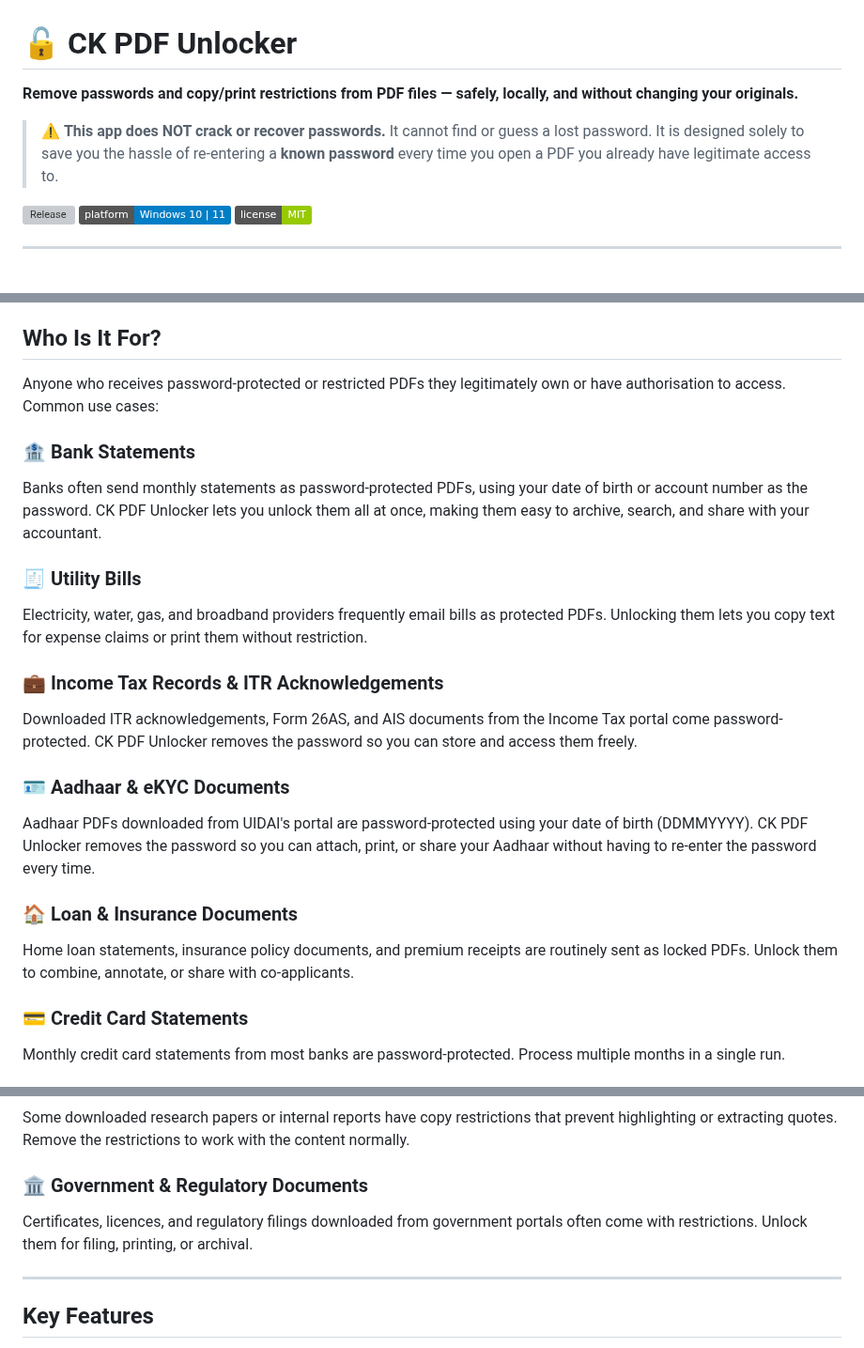
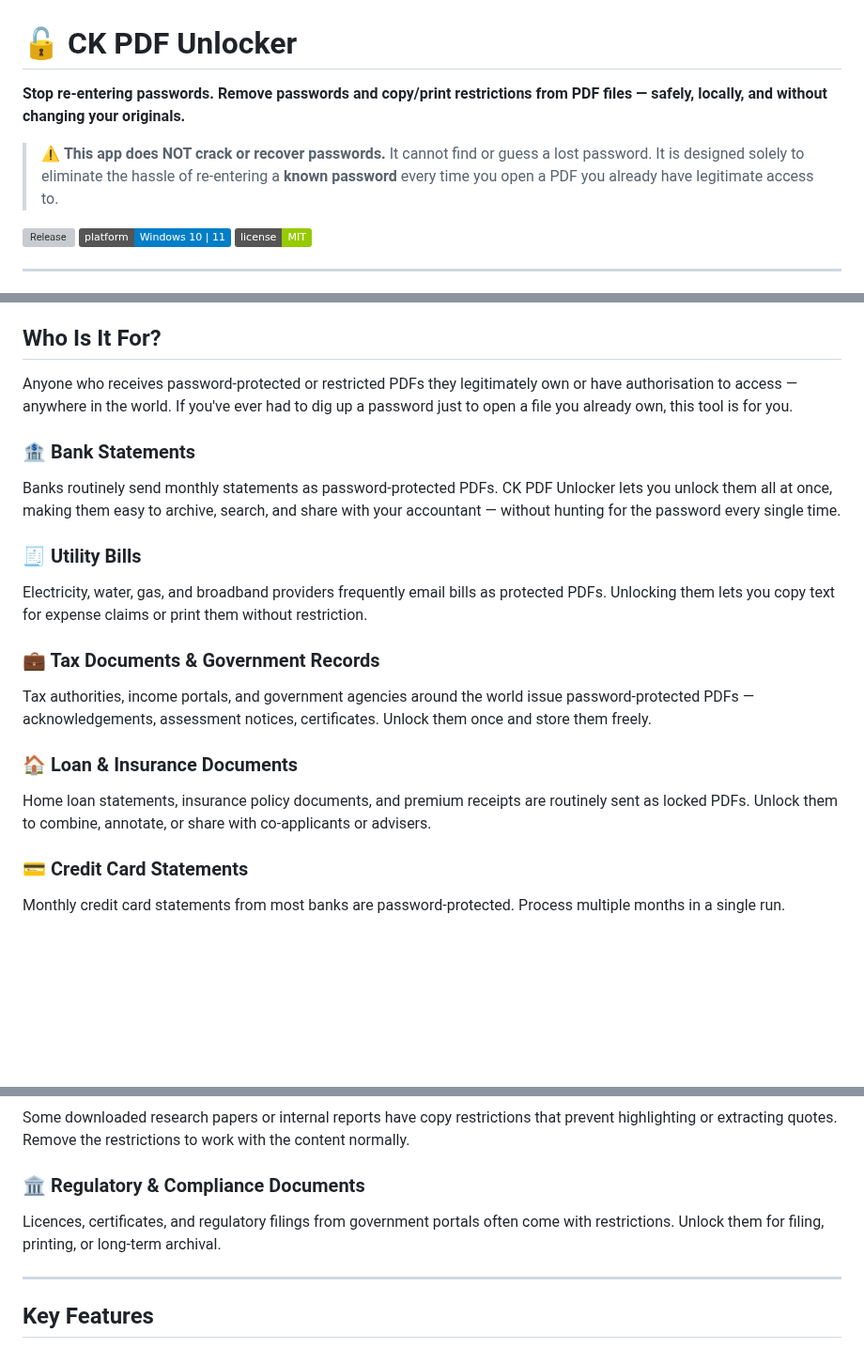
Before and after one commit to epatels/ck-pdf-unlocker, a Markdown page: README.md, 3 parts joined by grey strips. Shown at 94% size. GitHub-like rendering; badges without logos; blank space fills up the shorter version; grey boxes are pictures that could not be loaded.

```diff
--- a/README.md
+++ b/README.md
@@ -1,9 +1,9 @@
 # 🔓 CK PDF Unlocker
 
-**Remove passwords and copy/print restrictions from PDF files — safely, locally, and without changing your originals.**
+**Stop re-entering passwords. Remove passwords and copy/print restrictions from PDF files — safely, locally, and without changing your originals.**
 
 > ⚠️ **This app does NOT crack or recover passwords.** It cannot find or guess a lost password.
-> It is designed solely to save you the hassle of re-entering a **known password** every time you open a PDF you already have legitimate access to.
+> It is designed solely to eliminate the hassle of re-entering a **known password** every time you open a PDF you already have legitimate access to.
 
 [![Release](https://img.shields.io/github/v/release/epatels/ck-pdf-unlocker)](https://github.com/epatels/ck-pdf-unlocker/releases/latest)
 [![Platform](https://img.shields.io/badge/platform-Windows%2010%20%7C%2011-blue)](#requirements)
@@ -129,22 +129,19 @@ scoop install ck-pdf-unlocker
 
 ## Who Is It For?
 
-Anyone who receives password-protected or restricted PDFs they legitimately own or have authorisation to access. Common use cases:
+Anyone who receives password-protected or restricted PDFs they legitimately own or have authorisation to access — anywhere in the world. If you've ever had to dig up a password just to open a file you already own, this tool is for you.
 
 ### 🏦 Bank Statements
-Banks often send monthly statements as password-protected PDFs, using your date of birth or account number as the password. CK PDF Unlocker lets you unlock them all at once, making them easy to archive, search, and share with your accountant.
+Banks routinely send monthly statements as password-protected PDFs. CK PDF Unlocker lets you unlock them all at once, making them easy to archive, search, and share with your accountant — without hunting for the password every single time.
 
 ### 🧾 Utility Bills
 Electricity, water, gas, and broadband providers frequently email bills as protected PDFs. Unlocking them lets you copy text for expense claims or print them without restriction.
 
-### 💼 Income Tax Records & ITR Acknowledgements
-Downloaded ITR acknowledgements, Form 26AS, and AIS documents from the Income Tax portal come password-protected. CK PDF Unlocker removes the password so you can store and access them freely.
-
-### 🪪 Aadhaar & eKYC Documents
-Aadhaar PDFs downloaded from UIDAI's portal are password-protected using your date of birth (DDMMYYYY). CK PDF Unlocker removes the password so you can attach, print, or share your Aadhaar without having to re-enter the password every time.
+### 💼 Tax Documents & Government Records
+Tax authorities, income portals, and government agencies around the world issue password-protected PDFs — acknowledgements, assessment notices, certificates. Unlock them once and store them freely.
 
 ### 🏠 Loan & Insurance Documents
-Home loan statements, insurance policy documents, and premium receipts are routinely sent as locked PDFs. Unlock them to combine, annotate, or share with co-applicants.
+Home loan statements, insurance policy documents, and premium receipts are routinely sent as locked PDFs. Unlock them to combine, annotate, or share with co-applicants or advisers.
 
 ### 💳 Credit Card Statements
 Monthly credit card statements from most banks are password-protected. Process multiple months in a single run.
@@ -158,8 +155,8 @@ Diagnostic labs and hospitals sometimes send reports as restricted PDFs. Unlock
 ### 📚 Research Papers & Reports
 Some downloaded research papers or internal reports have copy restrictions that prevent highlighting or extracting quotes. Remove the restrictions to work with the content normally.
 
-### 🏛️ Government & Regulatory Documents
-Certificates, licences, and regulatory filings downloaded from government portals often come with restrictions. Unlock them for filing, printing, or archival.
+### 🏛️ Regulatory & Compliance Documents
+Licences, certificates, and regulatory filings from government portals often come with restrictions. Unlock them for filing, printing, or long-term archival.
 
 ---
 
```
